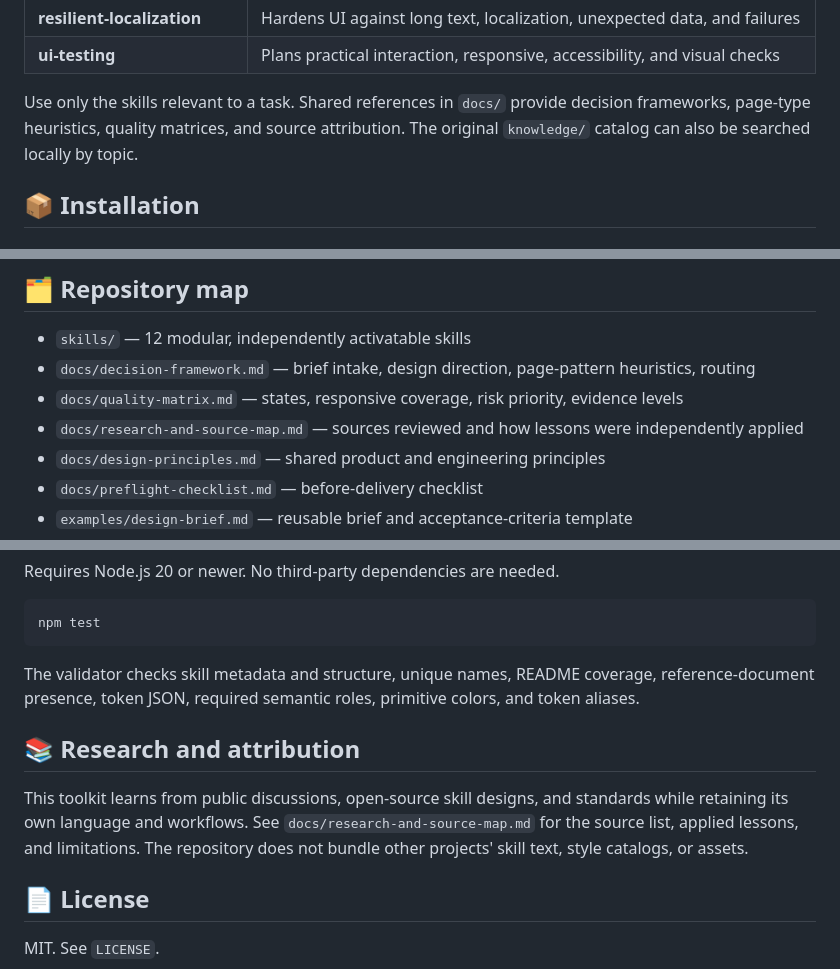
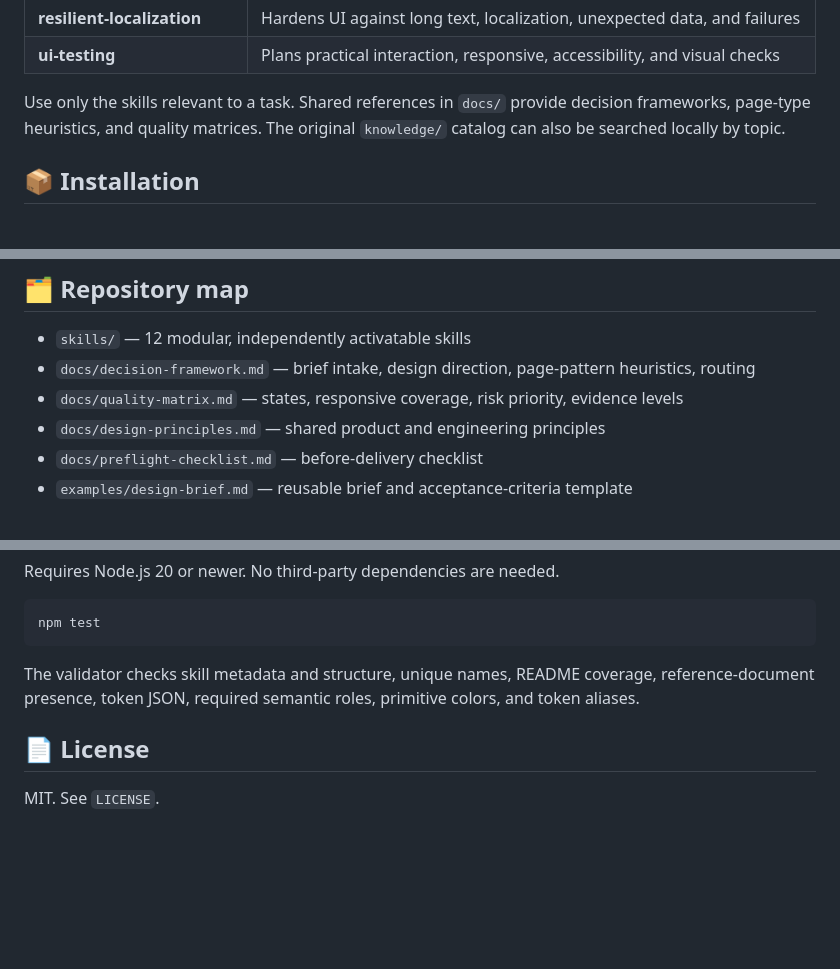
Before and after one commit to RealTask/MAX-DESIGN, a Markdown page: README.md, 3 parts joined by grey strips. Drawn GitHub-style; blank space fills up the shorter version.

Commit message:
docs: remove research attribution section

```diff
--- a/README.md
+++ b/README.md
@@ -27,7 +27,7 @@ It is framework-agnostic: use the project's existing HTML/CSS/JavaScript, React,
 | **resilient-localization** | Hardens UI against long text, localization, unexpected data, and failures |
 | **ui-testing** | Plans practical interaction, responsive, accessibility, and visual checks |
 
-Use only the skills relevant to a task. Shared references in `docs/` provide decision frameworks, page-type heuristics, quality matrices, and source attribution. The original `knowledge/` catalog can also be searched locally by topic.
+Use only the skills relevant to a task. Shared references in `docs/` provide decision frameworks, page-type heuristics, and quality matrices. The original `knowledge/` catalog can also be searched locally by topic.
 
 ## 📦 Installation
 
@@ -165,7 +165,6 @@ Domains: `all`, `direction`, `page`, `interaction`, `density`. Use `--require-al
 - `skills/` — 12 modular, independently activatable skills
 - `docs/decision-framework.md` — brief intake, design direction, page-pattern heuristics, routing
 - `docs/quality-matrix.md` — states, responsive coverage, risk priority, evidence levels
-- `docs/research-and-source-map.md` — sources reviewed and how lessons were independently applied
 - `docs/design-principles.md` — shared product and engineering principles
 - `docs/preflight-checklist.md` — before-delivery checklist
 - `examples/design-brief.md` — reusable brief and acceptance-criteria template
@@ -183,10 +182,6 @@ npm test
 
 The validator checks skill metadata and structure, unique names, README coverage, reference-document presence, token JSON, required semantic roles, primitive colors, and token aliases.
 
-## 📚 Research and attribution
-
-This toolkit learns from public discussions, open-source skill designs, and standards while retaining its own language and workflows. See `docs/research-and-source-map.md` for the source list, applied lessons, and limitations. The repository does not bundle other projects' skill text, style catalogs, or assets.
-
 ## 📄 License
 
 MIT. See `LICENSE`.
```
